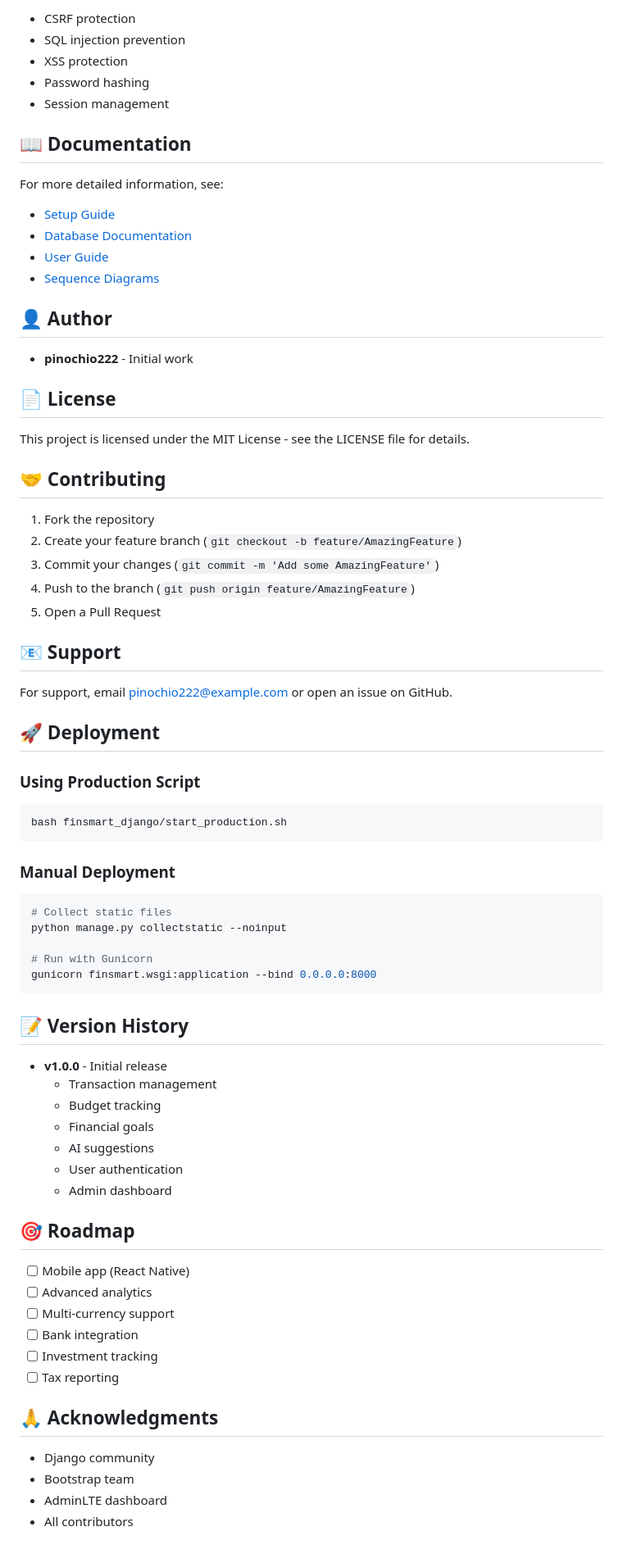
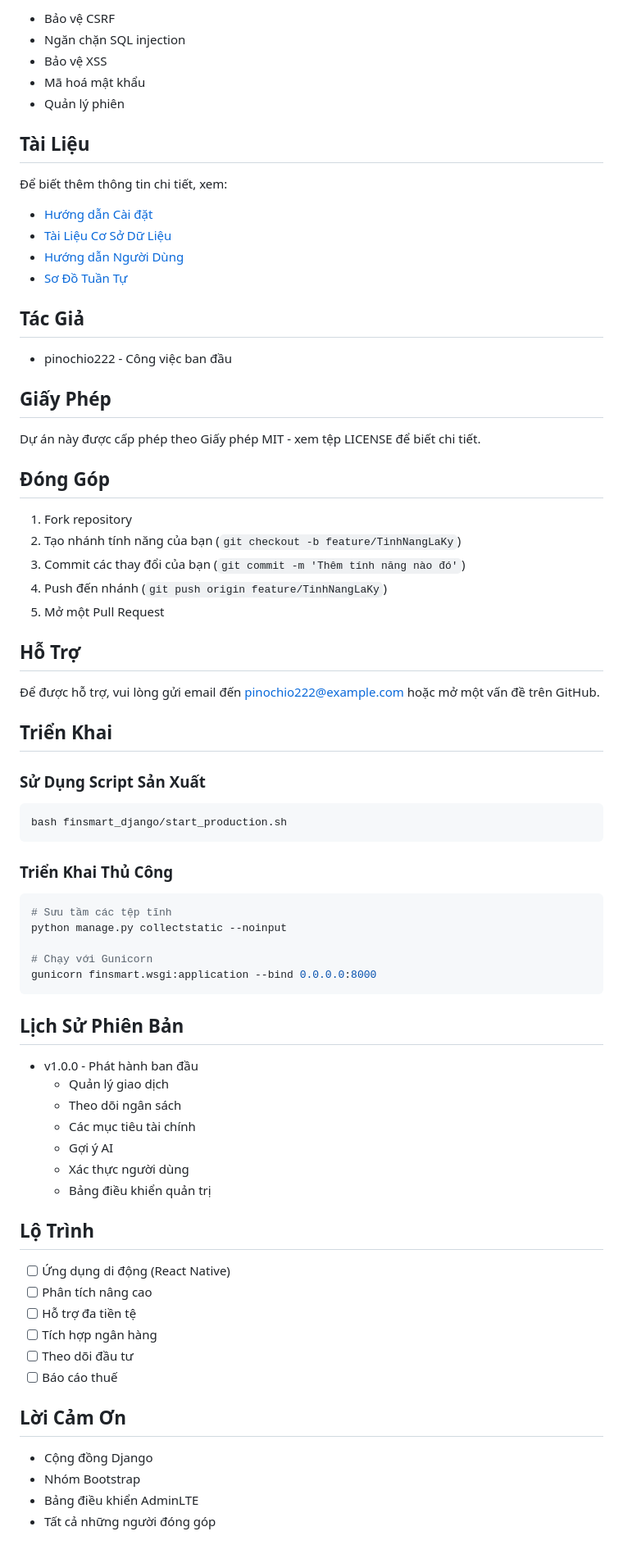
Before and after one commit to pinochio222/finsmart, a Markdown page: README.md, the part around one of its changes. Shown at 82% size. Rendered like a GitHub page.

Commit message:
docs: update README.md with Vietnamese documentation

````diff
--- a/README.md
+++ b/README.md
@@ -246,78 +246,78 @@ python manage.py test
 
-- CSRF protection
-- SQL injection prevention
-- XSS protection
-- Password hashing
-- Session management
+- Bảo vệ CSRF
+- Ngăn chặn SQL injection
+- Bảo vệ XSS
+- Mã hoá mật khẩu
+- Quản lý phiên
 
-## 📖 Documentation
+## Tài Liệu
 
-For more detailed information, see:
-- [Setup Guide](SETUP.md)
-- [Database Documentation](DONG_BO_DATABASE_HOAN_TAT.md)
-- [User Guide](HUONG_DAN_SU_DUNG_FINSMART.md)
-- [Sequence Diagrams](SO_DO_TUAN_TU_CHINH_SUA_NGUOI_DUNG.puml)
+Để biết thêm thông tin chi tiết, xem:
+- [Hướng dẫn Cài đặt](SETUP.md)
+- [Tài Liệu Cơ Sở Dữ Liệu](DONG_BO_DATABASE_HOAN_TAT.md)
+- [Hướng dẫn Người Dùng](HUONG_DAN_SU_DUNG_FINSMART.md)
+- [Sơ Đồ Tuần Tự](SO_DO_TUAN_TU_CHINH_SUA_NGUOI_DUNG.puml)
 
-## 👤 Author
+## Tác Giả
 
-- **pinochio222** - Initial work
+- pinochio222 - Công việc ban đầu
 
-## 📄 License
+## Giấy Phép
 
-This project is licensed under the MIT License - see the LICENSE file for details.
+Dự án này được cấp phép theo Giấy phép MIT - xem tệp LICENSE để biết chi tiết.
 
-## 🤝 Contributing
+## Đóng Góp
 
-1. Fork the repository
-2. Create your feature branch (`git checkout -b feature/AmazingFeature`)
-3. Commit your changes (`git commit -m 'Add some AmazingFeature'`)
-4. Push to the branch (`git push origin feature/AmazingFeature`)
-5. Open a Pull Request
+1. Fork repository
+2. Tạo nhánh tính năng của bạn (`git checkout -b feature/TinhNangLaKy`)
+3. Commit các thay đổi của bạn (`git commit -m 'Thêm tính năng nào đó'`)
+4. Push đến nhánh (`git push origin feature/TinhNangLaKy`)
+5. Mở một Pull Request
 
-## 📧 Support
+## Hỗ Trợ
 
-For support, email pinochio222@example.com or open an issue on GitHub.
+Để được hỗ trợ, vui lòng gửi email đến pinochio222@example.com hoặc mở một vấn đề trên GitHub.
 
-## 🚀 Deployment
+## Triển Khai
 
-### Using Production Script
+### Sử Dụng Script Sản Xuất
 
 ```bash
 bash finsmart_django/start_production.sh
 ```
 
-### Manual Deployment
+### Triển Khai Thủ Công
 
 ```bash
-# Collect static files
+# Sưu tầm các tệp tĩnh
 python manage.py collectstatic --noinput
 
-# Run with Gunicorn
+# Chạy với Gunicorn
 gunicorn finsmart.wsgi:application --bind 0.0.0.0:8000
 ```
 
-## 📝 Version History
+## Lịch Sử Phiên Bản
 
-- **v1.0.0** - Initial release
-  - Transaction management
-  - Budget tracking
-  - Financial goals
-  - AI suggestions
-  - User authentication
-  - Admin dashboard
+- v1.0.0 - Phát hành ban đầu
+  - Quản lý giao dịch
+  - Theo dõi ngân sách
+  - Các mục tiêu tài chính
+  - Gợi ý AI
+  - Xác thực người dùng
+  - Bảng điều khiển quản trị
 
-## 🎯 Roadmap
+## Lộ Trình
 
-- [ ] Mobile app (React Native)
-- [ ] Advanced analytics
-- [ ] Multi-currency support
-- [ ] Bank integration
-- [ ] Investment tracking
-- [ ] Tax reporting
+- [ ] Ứng dụng di động (React Native)
+- [ ] Phân tích nâng cao
+- [ ] Hỗ trợ đa tiền tệ
+- [ ] Tích hợp ngân hàng
+- [ ] Theo dõi đầu tư
+- [ ] Báo cáo thuế
 
-## 🙏 Acknowledgments
+## Lời Cảm Ơn
 
-- Django community
-- Bootstrap team
-- AdminLTE dashboard
-- All contributors
+- Cộng đồng Django
+- Nhóm Bootstrap
+- Bảng điều khiển AdminLTE
+- Tất cả những người đóng góp
````
Also changed, not shown: other parts of README.md (+122 -122 lines).
